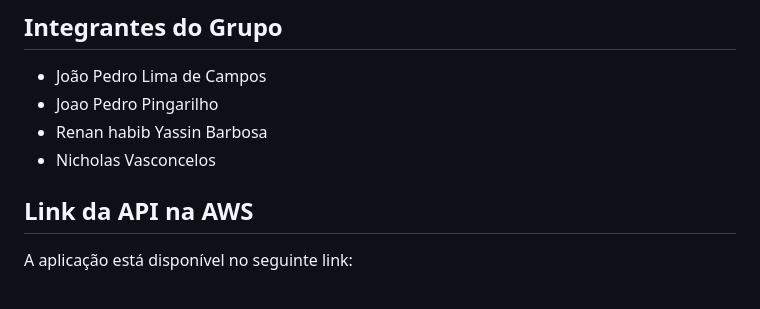
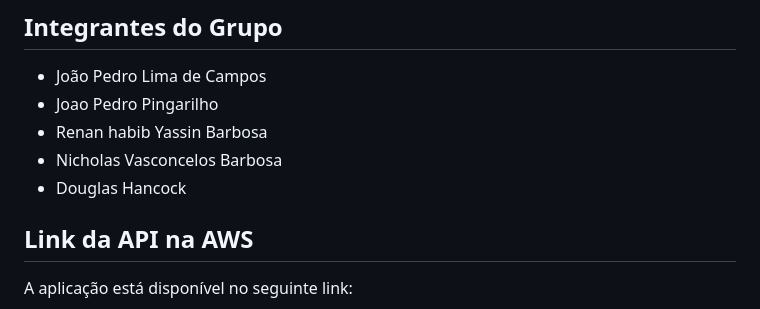
Before and after one commit to JoaoPedrodev07/Catalogo-Produtos-API-Rest, a Markdown page: README.md, the part around the change. GitHub-like rendering.

```diff
--- a/README.md
+++ b/README.md
@@ -7,7 +7,8 @@ Este projeto consiste em uma API REST para um catálogo de produtos, desenvolvid
 *   João Pedro Lima de Campos
 *   Joao Pedro Pingarilho
 *   Renan habib Yassin Barbosa
-*   Nicholas Vasconcelos
+*   Nicholas Vasconcelos Barbosa
+*   Douglas Hancock
 
 ## Link da API na AWS
 
```
